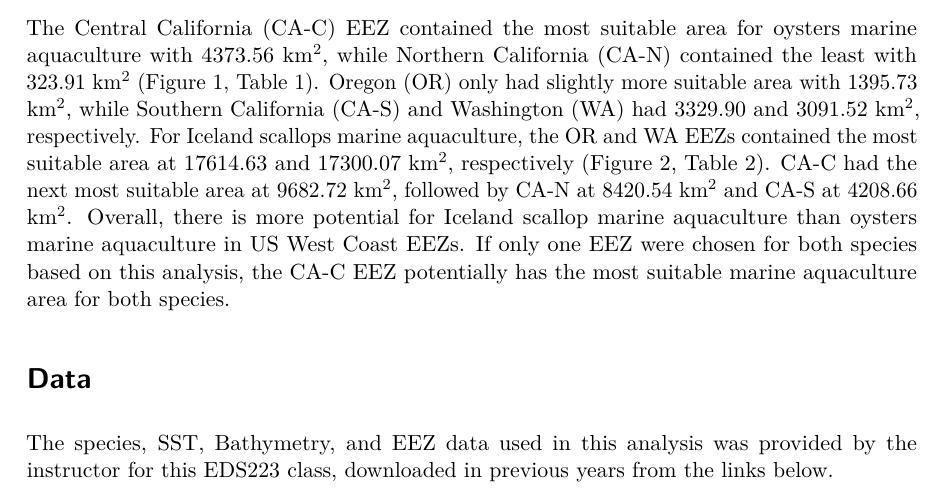
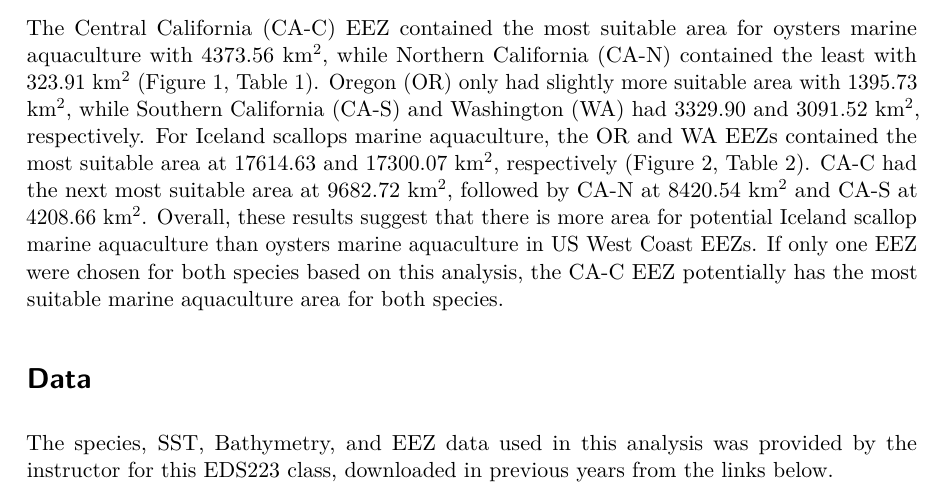
Before and after one commit to ssoriano22/Aquaculture_Potential_Analysis, a Quarto document (aquaculture.qmd): part of page 14 of 15, cut so that both start at the same text. The pictures show the output file aquaculture.pdf that the author committed with the source.

Commit message:
Upload qmd and pdf with more minor fixes again

```diff
--- a/aquaculture.qmd
+++ b/aquaculture.qmd
@@ -360,7 +360,7 @@ Figure 2: Map of the US West Coast Exclusive Economic Zones (EEZ), colored by am
 
 In this analysis, the US West Coast Exclusive Economic Zones (EEZs) were assessed to determine the most suitable EEZs for expanding marine aquaculture. "Suitability" of an EEZ for marine aquaculture of a species was determined by calculating the total amount of area (km^2^) in that EEZ that met the temperature and depth requirements for that species. Two potential marine aquaculture species were explored: oysters, with a temperature range of 11 to 30 degC and a depth range of 0 to 70 m, and Iceland scallops, with a temperature range of "?" to 15 degrees and a depth range of 4 to 250 m (Palomares, et al.). The "?" lower end of the scallop temperature range was assumed to be 0 for the purposes of this analysis.
 
-The Central California (CA-C) EEZ contained the most suitable area for oysters marine aquaculture with 4373.56 km^2^, while Northern California (CA-N) contained the least with 323.91 km^2^ (Figure 1, Table 1). Oregon (OR) only had slightly more suitable area with 1395.73 km^2^, while Southern California (CA-S) and Washington (WA) had 3329.90 and 3091.52 km^2^, respectively. For Iceland scallops marine aquaculture, the OR and WA EEZs contained the most suitable area at 17614.63 and 17300.07 km^2^, respectively (Figure 2, Table 2). CA-C had the next most suitable area at 9682.72 km^2^, followed by CA-N at 8420.54 km^2^ and CA-S at 4208.66 km^2^. Overall, there is more potential for Iceland scallop marine aquaculture than oysters marine aquaculture in US West Coast EEZs. If only one EEZ were chosen for both species based on this analysis, the CA-C EEZ potentially has the most suitable marine aquaculture area for both species.
+The Central California (CA-C) EEZ contained the most suitable area for oysters marine aquaculture with 4373.56 km^2^, while Northern California (CA-N) contained the least with 323.91 km^2^ (Figure 1, Table 1). Oregon (OR) only had slightly more suitable area with 1395.73 km^2^, while Southern California (CA-S) and Washington (WA) had 3329.90 and 3091.52 km^2^, respectively. For Iceland scallops marine aquaculture, the OR and WA EEZs contained the most suitable area at 17614.63 and 17300.07 km^2^, respectively (Figure 2, Table 2). CA-C had the next most suitable area at 9682.72 km^2^, followed by CA-N at 8420.54 km^2^ and CA-S at 4208.66 km^2^. Overall, these results suggest that there is more area for potential Iceland scallop marine aquaculture than oysters marine aquaculture in US West Coast EEZs. If only one EEZ were chosen for both species based on this analysis, the CA-C EEZ potentially has the most suitable marine aquaculture area for both species.
 
 # Data
 
```
Also changed, not shown: aquaculture.pdf.
